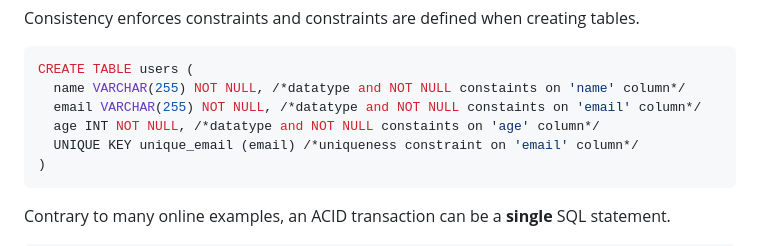
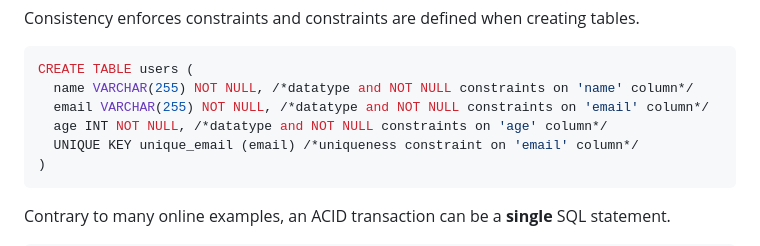
Before and after one commit to thomasmatt88/thomasmatt88.github.io, a Markdown page: blog/blog3.md, the part around the change. Rendered like a GitHub page.

Commit message:
minor typos fixed in blog 3

````diff
--- a/blog/blog3.md
+++ b/blog/blog3.md
@@ -42,9 +42,9 @@ Consistency enforces constraints and constraints are defined when creating table
 
 ```sql
 CREATE TABLE users (
-  name VARCHAR(255) NOT NULL, /*datatype and NOT NULL constaints on 'name' column*/
-  email VARCHAR(255) NOT NULL, /*datatype and NOT NULL constaints on 'email' column*/
-  age INT NOT NULL, /*datatype and NOT NULL constaints on 'age' column*/
+  name VARCHAR(255) NOT NULL, /*datatype and NOT NULL constraints on 'name' column*/
+  email VARCHAR(255) NOT NULL, /*datatype and NOT NULL constraints on 'email' column*/
+  age INT NOT NULL, /*datatype and NOT NULL constraints on 'age' column*/
   UNIQUE KEY unique_email (email) /*uniqueness constraint on 'email' column*/
 )
 ```
````
